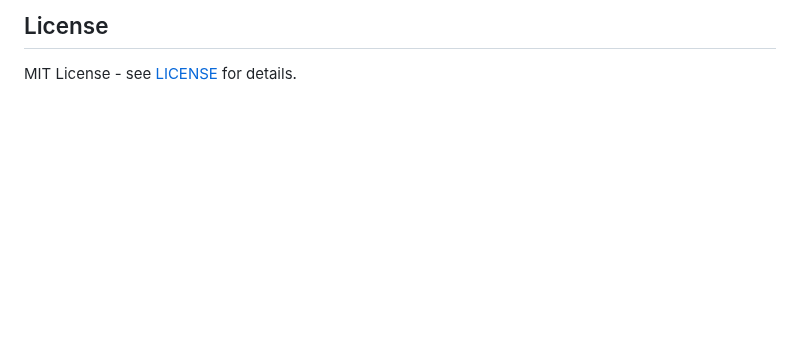
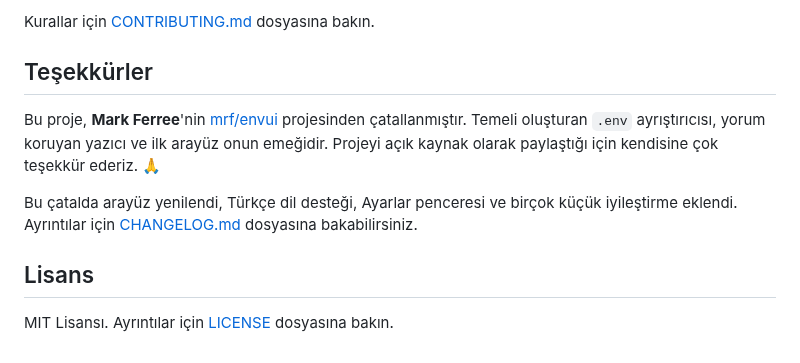
Before and after one commit to lazymule/envui, a Markdown page: README.md, the part around one of its changes. Drawn GitHub-style; blank space fills up the shorter version.

```diff
--- a/README.md
+++ b/README.md
@@ -131,4 +146,12 @@ See [CONTRIBUTING.md](CONTRIBUTING.md) for guidelines.
 
-## License
+Kurallar için [CONTRIBUTING.md](CONTRIBUTING.md) dosyasına bakın.
 
-MIT License - see [LICENSE](LICENSE) for details.
+## Teşekkürler
+
+Bu proje, **Mark Ferree**'nin [mrf/envui](https://github.com/mrf/envui) projesinden çatallanmıştır. Temeli oluşturan `.env` ayrıştırıcısı, yorum koruyan yazıcı ve ilk arayüz onun emeğidir. Projeyi açık kaynak olarak paylaştığı için kendisine çok teşekkür ederiz. 🙏
+
+Bu çatalda arayüz yenilendi, Türkçe dil desteği, Ayarlar penceresi ve birçok küçük iyileştirme eklendi. Ayrıntılar için [CHANGELOG.md](CHANGELOG.md) dosyasına bakabilirsiniz.
+
+## Lisans
+
+MIT Lisansı. Ayrıntılar için [LICENSE](LICENSE) dosyasına bakın.
```
Also changed, not shown: other parts of README.md (+73 -58 lines), CHANGELOG.md (+2 -0 lines), README.en.md (added, +157 -0 lines), docs/screenshot-tr.png (added), 1 other file.
